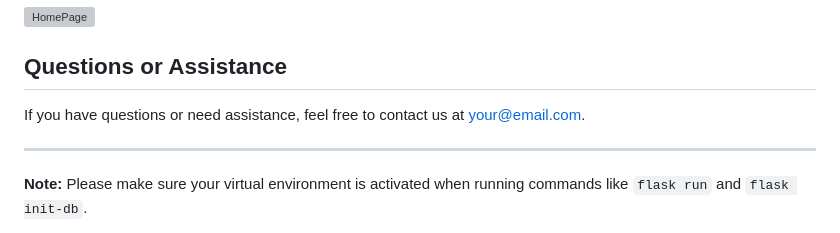
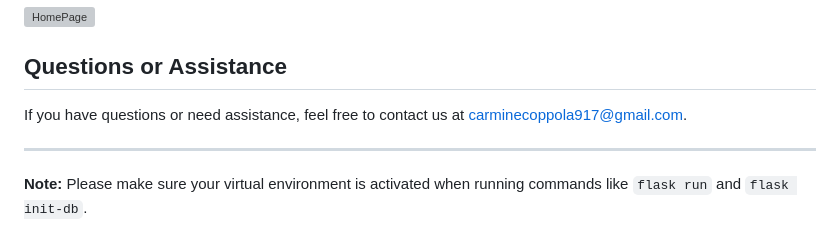
Before and after one commit to carminecoppola/GigaStyle, a Markdown page: README.md, the part around the change. GitHub-like rendering; grey boxes are pictures that could not be loaded.

```diff
--- a/README.md
+++ b/README.md
@@ -128,7 +128,7 @@ Thanks to the Flask community for providing a powerful web framework. This proje
 
 ## Questions or Assistance
 
-If you have questions or need assistance, feel free to contact us at [your@email.com](mailto:carminecoppola917@gmail.com).
+If you have questions or need assistance, feel free to contact us at [carminecoppola917@gmail.com](mailto:carminecoppola917@gmail.com).
 
 ---
 
```
